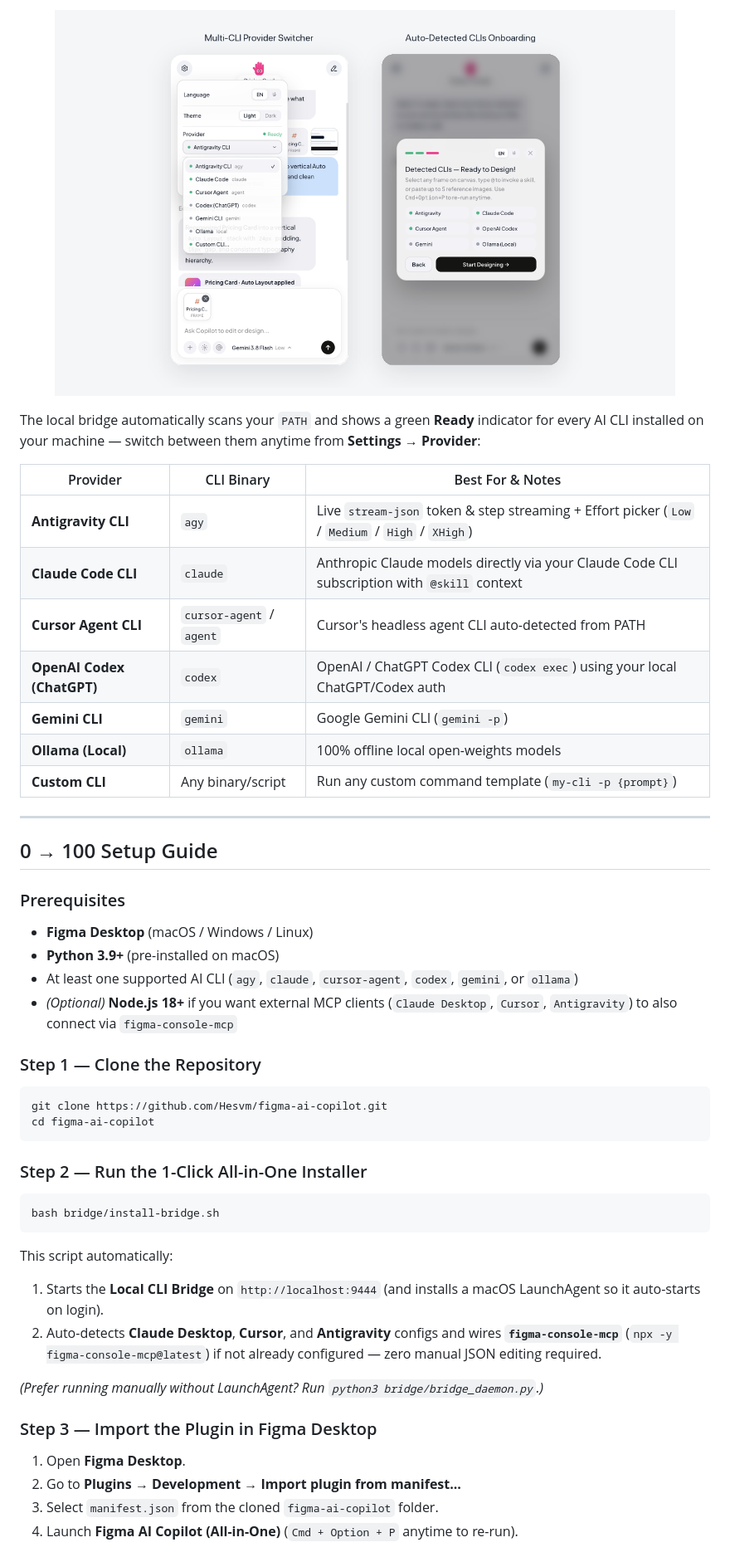
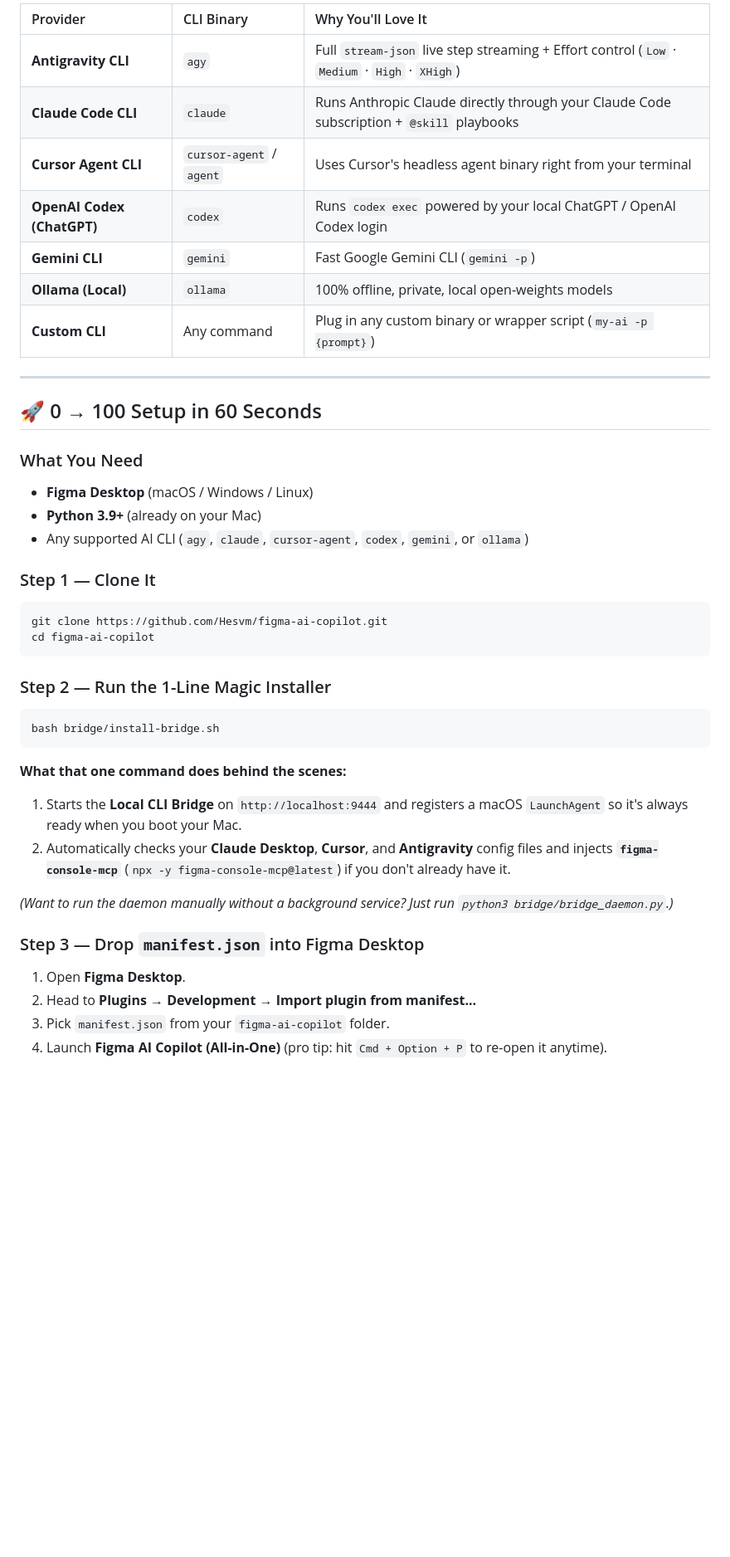
Before and after one commit to Hesvm/figma-ai-copilot, a Markdown page: README.md, the part around one of its changes. Shown at 83% size. Drawn GitHub-style; pictures changed too: assets/showcase-providers.png; blank space fills up the shorter version.

````diff
--- a/README.md
+++ b/README.md
@@ -81,49 +111,42 @@ Running this plugin automatically opens the Desktop Bridge WebSocket client (`92
 
-<p align="center">
-  <img src="assets/showcase-providers.png" alt="Multi-CLI Provider Switcher & Auto-Detected CLIs Onboarding" width="90%" />
-</p>
-
-The local bridge automatically scans your `PATH` and shows a green **Ready** indicator for every AI CLI installed on your machine — switch between them anytime from **Settings → Provider**:
-
-| Provider | CLI Binary | Best For & Notes |
-| --- | --- | --- |
-| **Antigravity CLI** | `agy` | Live `stream-json` token & step streaming + Effort picker (`Low` / `Medium` / `High` / `XHigh`) |
-| **Claude Code CLI** | `claude` | Anthropic Claude models directly via your Claude Code CLI subscription with `@skill` context |
-| **Cursor Agent CLI** | `cursor-agent` / `agent` | Cursor's headless agent CLI auto-detected from PATH |
-| **OpenAI Codex (ChatGPT)** | `codex` | OpenAI / ChatGPT Codex CLI (`codex exec`) using your local ChatGPT/Codex auth |
-| **Gemini CLI** | `gemini` | Google Gemini CLI (`gemini -p`) |
-| **Ollama (Local)** | `ollama` | 100% offline local open-weights models |
-| **Custom CLI** | Any binary/script | Run any custom command template (`my-cli -p {prompt}`) |
+| Provider | CLI Binary | Why You'll Love It |
+| :--- | :--- | :--- |
+| **Antigravity CLI** | `agy` | Full `stream-json` live step streaming + Effort control (`Low` · `Medium` · `High` · `XHigh`) |
+| **Claude Code CLI** | `claude` | Runs Anthropic Claude directly through your Claude Code subscription + `@skill` playbooks |
+| **Cursor Agent CLI** | `cursor-agent` / `agent` | Uses Cursor's headless agent binary right from your terminal |
+| **OpenAI Codex (ChatGPT)** | `codex` | Runs `codex exec` powered by your local ChatGPT / OpenAI Codex login |
+| **Gemini CLI** | `gemini` | Fast Google Gemini CLI (`gemini -p`) |
+| **Ollama (Local)** | `ollama` | 100% offline, private, local open-weights models |
+| **Custom CLI** | Any command | Plug in any custom binary or wrapper script (`my-ai -p {prompt}`) |
 
 ---
 
-## 0 → 100 Setup Guide
+## 🚀 0 → 100 Setup in 60 Seconds
 
-### Prerequisites
+### What You Need
 - **Figma Desktop** (macOS / Windows / Linux)
-- **Python 3.9+** (pre-installed on macOS)
-- At least one supported AI CLI (`agy`, `claude`, `cursor-agent`, `codex`, `gemini`, or `ollama`)
-- *(Optional)* **Node.js 18+** if you want external MCP clients (`Claude Desktop`, `Cursor`, `Antigravity`) to also connect via `figma-console-mcp`
+- **Python 3.9+** (already on your Mac)
+- Any supported AI CLI (`agy`, `claude`, `cursor-agent`, `codex`, `gemini`, or `ollama`)
 
-### Step 1 — Clone the Repository
+### Step 1 — Clone It
 ```bash
 git clone https://github.com/Hesvm/figma-ai-copilot.git
 cd figma-ai-copilot
 ```
 
-### Step 2 — Run the 1-Click All-in-One Installer
+### Step 2 — Run the 1-Line Magic Installer
 ```bash
 bash bridge/install-bridge.sh
 ```
-This script automatically:
-1. Starts the **Local CLI Bridge** on `http://localhost:9444` (and installs a macOS LaunchAgent so it auto-starts on login).
-2. Auto-detects **Claude Desktop**, **Cursor**, and **Antigravity** configs and wires **`figma-console-mcp`** (`npx -y figma-console-mcp@latest`) if not already configured — zero manual JSON editing required.
+**What that one command does behind the scenes:**
+1. Starts the **Local CLI Bridge** on `http://localhost:9444` and registers a macOS `LaunchAgent` so it's always ready when you boot your Mac.
+2. Automatically checks your **Claude Desktop**, **Cursor**, and **Antigravity** config files and injects **`figma-console-mcp`** (`npx -y figma-console-mcp@latest`) if you don't already have it.
 
-*(Prefer running manually without LaunchAgent? Run `python3 bridge/bridge_daemon.py`.)*
+*(Want to run the daemon manually without a background service? Just run `python3 bridge/bridge_daemon.py`.)*
 
-### Step 3 — Import the Plugin in Figma Desktop
+### Step 3 — Drop `manifest.json` into Figma Desktop
 1. Open **Figma Desktop**.
-2. Go to **Plugins → Development → Import plugin from manifest...**
-3. Select `manifest.json` from the cloned `figma-ai-copilot` folder.
-4. Launch **Figma AI Copilot (All-in-One)** (`Cmd + Option + P` anytime to re-run).
+2. Head to **Plugins → Development → Import plugin from manifest...**
+3. Pick `manifest.json` from your `figma-ai-copilot` folder.
+4. Launch **Figma AI Copilot (All-in-One)** (pro tip: hit `Cmd + Option + P` to re-open it anytime).
 
````
Also changed, not shown: other parts of README.md (+117 -76 lines), assets/hero.png, assets/showcase-features.png, assets/showcase-persian.png, assets/showcase-settings.png, 1 other file.
